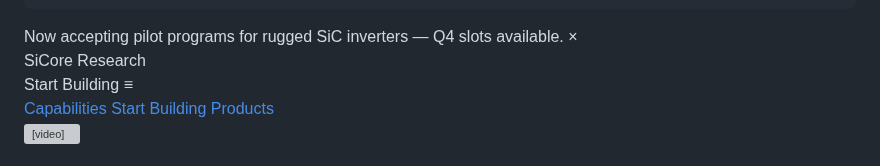
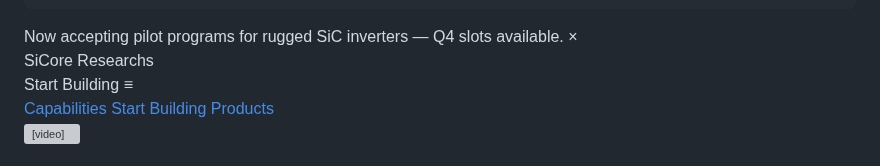
Before and after one commit to sicore-research/sicore-research.github.io, a Markdown page: README.md, the part around the change. Rendered like a GitHub page; grey boxes are pictures that could not be loaded.

```diff
--- a/README.md
+++ b/README.md
@@ -93,7 +93,7 @@
 
   <header id="site-header">
     <div class="header-inner">
-      <div class="brand">SiCore Research</div>
+      <div class="brand">SiCore Researchs</div>
       <div class="actions">
         <button class="get-started" onclick="document.querySelector('#contact').scrollIntoView({behavior:'smooth'})">Start Building</button>
         <button class="menu-toggle" id="menuBtn" aria-haspopup="true" aria-expanded="false">≡</button>
```
